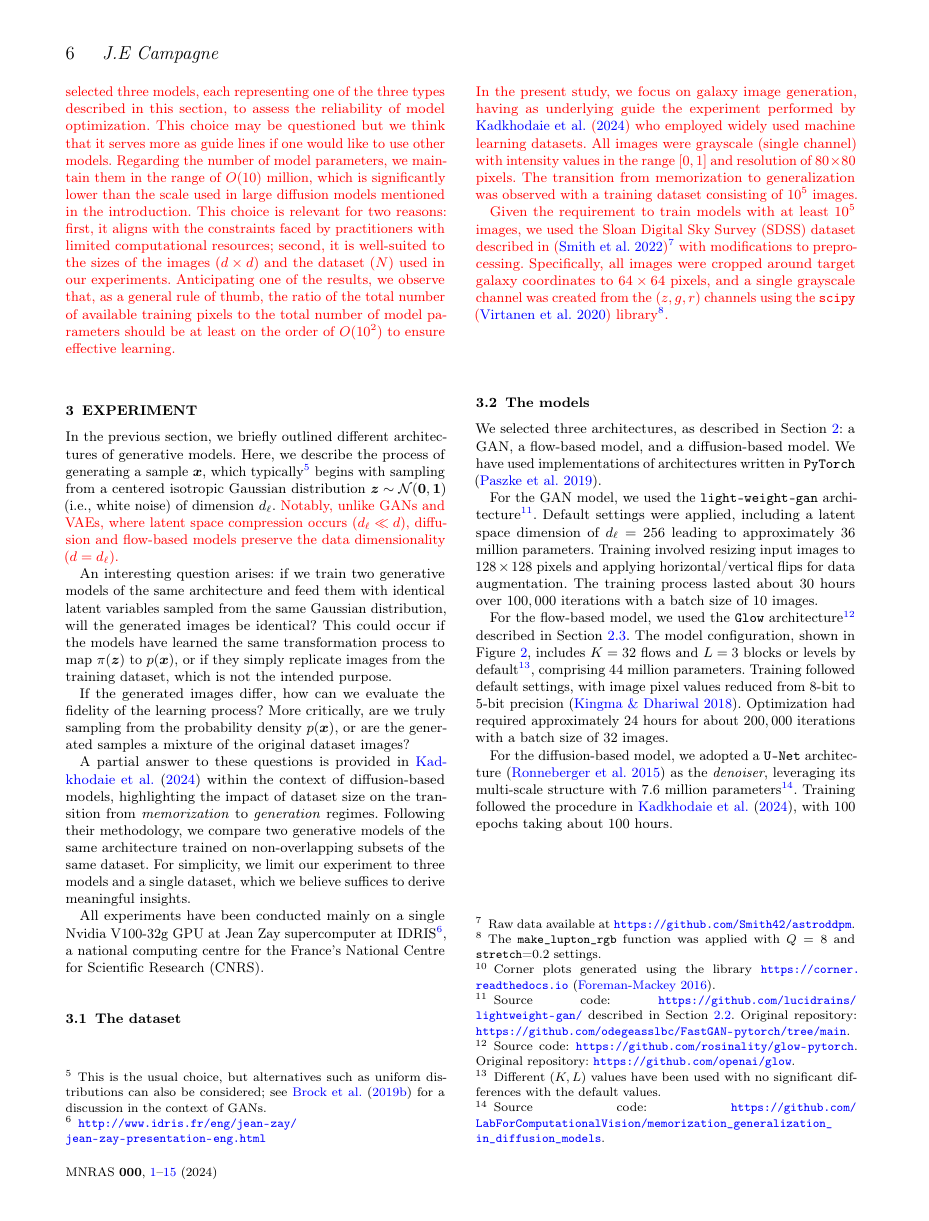
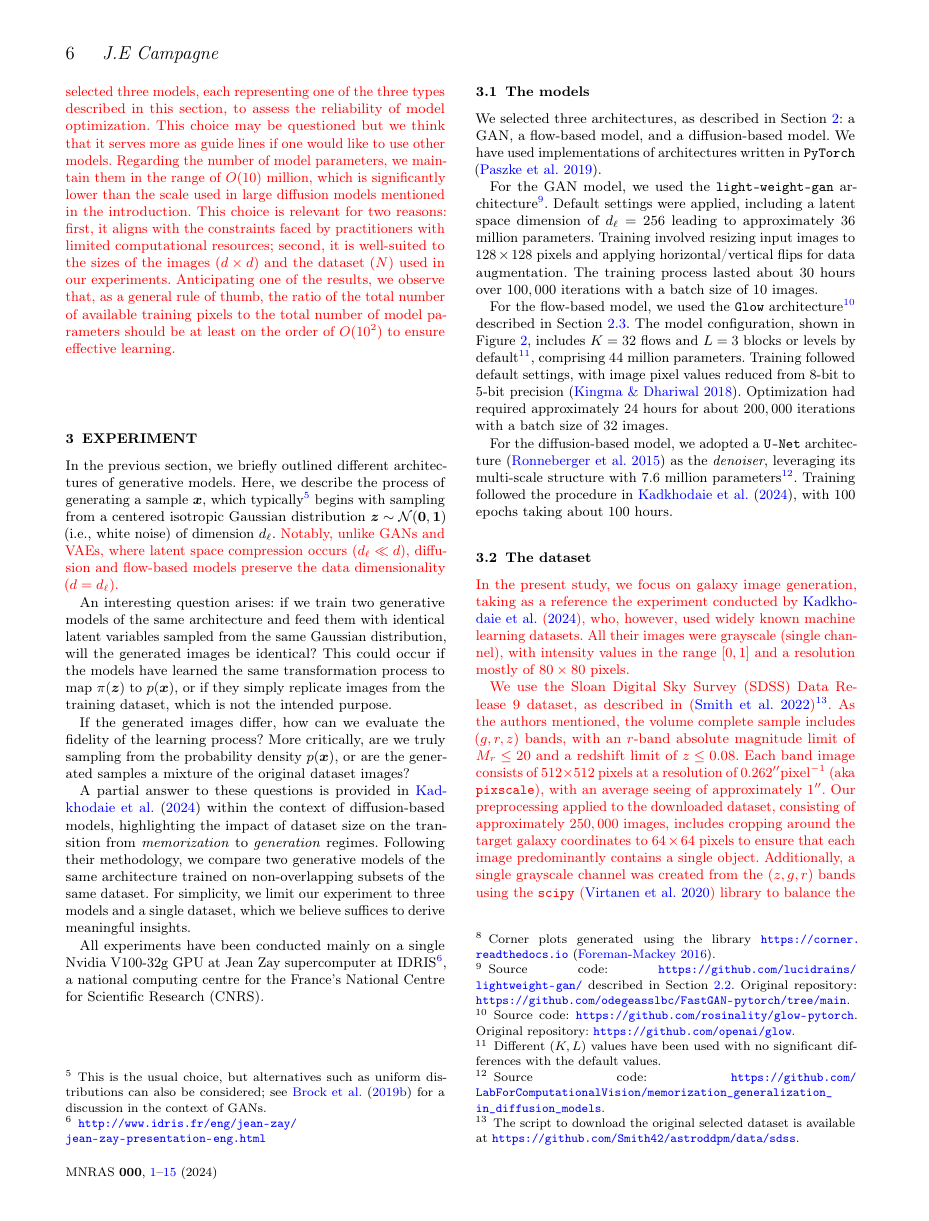
Before and after one commit to jecampagne/galaxy-stat-gen-model-paper, a LaTeX paper (MNRAS/galaxy-generative-models-overleaf-submit-2nd/article_MNRAS.tex): page 6 of 15. Compiled offline with pdfLaTeX; a LaTeX package or settings file that is missing is left out.

Commit message:
dataset section

```diff
--- a/MNRAS/galaxy-generative-models-overleaf-submit-2nd/article_MNRAS.tex
+++ b/MNRAS/galaxy-generative-models-overleaf-submit-2nd/article_MNRAS.tex
@@ -469,20 +470,6 @@ A partial answer to these questions is provided in \cite{kadkhodaie2024generaliz
 All experiments have been conducted mainly on a single Nvidia V100-32g GPU at Jean Zay supercomputer at IDRIS\footnote{\url{http://www.idris.fr/eng/jean-zay/jean-zay-presentation-eng.html}}, a national computing centre for the France's National Centre for Scientific Research (CNRS).
 %
 
-\subsection{The dataset}
-\label{sec-Dataset}
-%
-%13-mars-25
-%For training, \cite{kadkhodaie2024generalization} employed widely used machine learning datasets, including \texttt{CelebA} \citep{Liu2015}, \texttt{LSUN} Bedroom \citep{Yu2015}, and \texttt{CelebA HQ} \citep{KarrasALL18}. All images were grayscale (single channel) with intensity values in the range $[0,1]$. The \texttt{LSUN} images were downsampled to a resolution of $80 \times 80$ pixels, while \texttt{CelebA} images were resized to $32 \times 32$ and \texttt{CelebA HQ} images to $40 \times 40$ pixels. The transition from memorization to generalization was observed with a training dataset consisting of $10^5$ images.
-%
-%In the present study, we focus on galaxy image generation. Given the requirement to train models with at least $10^5$ images, we used the Sloan Digital Sky Survey (SDSS) dataset described in \citep{smith2021}\footnote{Raw data available at \url{https://github.com/Smith42/astroddpm}.} with modifications to preprocessing. Specifically, all images were cropped around target galaxy coordinates to $64 \times 64$ pixels, and a single grayscale channel was created from the $(z, g, r)$ channels using the \texttt{scipy} \citep{2020SciPy-NMeth} library\footnote{The \texttt{make\_lupton\_rgb} function was applied with $Q=8$ and \texttt{stretch}=0.2 settings.}.
-
-{\color{red}
-In the present study, we focus on galaxy image generation, having as underlying guide the experiment performed by \cite{kadkhodaie2024generalization} who  employed widely used machine learning datasets. All images were grayscale (single channel) with intensity values in the range $[0,1]$ and resolution of $80 \times 80$ pixels. The transition from memorization to generalization was observed with a training dataset consisting of $10^5$ images.
-
-
-Given the requirement to train models with at least $10^5$ images, we used the Sloan Digital Sky Survey (SDSS) dataset described in \citep{smith2021}\footnote{Raw data available at \url{https://github.com/Smith42/astroddpm}.} with modifications to preprocessing. Specifically, all images were cropped around target galaxy coordinates to $64 \times 64$ pixels, and a single grayscale channel was created from the $(z, g, r)$ channels using the \texttt{scipy} \citep{2020SciPy-NMeth} library\footnote{The \texttt{make\_lupton\_rgb} function was applied with $Q=8$ and \texttt{stretch}=0.2 settings.}.
-}
 %
 \subsection{The models}
 \label{sec-Exp-Models}
@@ -504,6 +491,23 @@ For the GAN model, we used the \texttt{light-weight-gan} architecture\footnote{S
 For the flow-based model, we used the \texttt{Glow} architecture\footnote{Source code: \url{https://github.com/rosinality/glow-pytorch}. Original repository: \url{https://github.com/openai/glow}.} described in Section \ref{sec-NF}. The model configuration, shown in Figure \ref{fig-Glow-archi}, includes $K=32$ flows and $L=3$ blocks or levels by default\footnote{Different $(K,L)$ values have been used with no significant differences with the default values.}, comprising $44$ million parameters. Training followed default settings, with image pixel values reduced from 8-bit to 5-bit precision \citep{Kingma2018}. Optimization had required approximately $24$ hours for about $200,000$ iterations with a batch size of $32$ images.
 
 For the diffusion-based model, we adopted a \texttt{U-Net} architecture \citep{ronneberger2015u} as the \textit{denoiser}, leveraging its multi-scale structure with $7.6$ million parameters\footnote{Source code: \url{https://github.com/LabForComputationalVision/memorization_generalization_in_diffusion_models}.}. Training followed the procedure in \cite{kadkhodaie2024generalization}, with $100$ epochs taking about $100$ hours.
+
+\subsection{The dataset}
+\label{sec-Dataset}
+%
+%13-mars-25
+%For training, \cite{kadkhodaie2024generalization} employed widely used machine learning datasets, including \texttt{CelebA} \citep{Liu2015}, \texttt{LSUN} Bedroom \citep{Yu2015}, and \texttt{CelebA HQ} \citep{KarrasALL18}. All images were grayscale (single channel) with intensity values in the range $[0,1]$. The \texttt{LSUN} images were downsampled to a resolution of $80 \times 80$ pixels, while \texttt{CelebA} images were resized to $32 \times 32$ and \texttt{CelebA HQ} images to $40 \times 40$ pixels. The transition from memorization to generalization was observed with a training dataset consisting of $10^5$ images.
+%
+%In the present study, we focus on galaxy image generation. Given the requirement to train models with at least $10^5$ images, we used the Sloan Digital Sky Survey (SDSS) dataset described in \citep{smith2021}\footnote{Raw data available at \url{https://github.com/Smith42/astroddpm}.} with modifications to preprocessing. Specifically, all images were cropped around target galaxy coordinates to $64 \times 64$ pixels, and a single grayscale channel was created from the $(z, g, r)$ channels using the \texttt{scipy} \citep{2020SciPy-NMeth} library\footnote{The \texttt{make\_lupton\_rgb} function was applied with $Q=8$ and \texttt{stretch}=0.2 settings.}.
+
+{\color{red}
+In the present study, we focus on galaxy image generation, taking as a reference the experiment conducted by \cite{kadkhodaie2024generalization}, who, however, used widely known machine learning datasets. All their images were grayscale (single channel), with intensity values in the range $[0,1]$ and a resolution mostly of $80 \times 80$ pixels.
+
+We use the Sloan Digital Sky Survey (SDSS) Data Release 9 dataset, as described in \citep{smith2021}\footnote{The script to download the original selected dataset is available at \url{https://github.com/Smith42/astroddpm/data/sdss}.}. As the authors mentioned, the volume complete sample includes $(g,r,z)$ bands, with an $r$-band absolute magnitude limit of $M_r\leq 20$ and a redshift limit of $z\leq 0.08$. Each band image consists of $512\times 512$ pixels at a resolution of $0.262^{\prime\prime} \mathrm{pixel}^{-1}$ (aka \texttt{pixscale}), with an average seeing of approximately $1^{\prime\prime}$. Our preprocessing applied to the downloaded dataset, consisting of approximately $250,000$ images, includes cropping around the target galaxy coordinates to $64 \times 64$ pixels to ensure that each image predominantly contains a single object. Additionally, a single grayscale channel was created from the $(z, g, r)$ bands using the \texttt{scipy} \citep{2020SciPy-NMeth} library to balance the contributions of the different bands\footnote{The \texttt{make\_lupton\_rgb} function was applied with settings $Q=8$ and \texttt{stretch}=0.2.}. Of course, this choice of dataset is by no means restrictive, and researchers may use their own datasets. To facilitate reproducibility, we provide additional materials in the companion GitHub repository, enabling users to replicate the experiments.
+
+Thus, we restrict ourselves to relatively modest image sizes compared to those produced by models such as \texttt{light-weight-gan} and \texttt{Glow}. Our primary objective is to investigate whether the transition from \textit{memorization} to \textit{generalization} in diffusion models occurs around $10^5$ training images, as mentioned earlier, and whether this transition aligns with the number of model parameters (see Section~\ref{sec-some-comments}). Furthermore, we aim to examine how GAN and flow-based models behave as a function of dataset size. However, even when using similar image sizes, it remains an open question whether the same number of training images is required to achieve the generalization transition when working with face or bedroom images compared to galaxy images. The complexity of such images can be estimated based on the compression ratio achieved using the same algorithm\footnote{For example, \texttt{JPEG} compression with default parameters in the \texttt{PIL} library v11.1.0 (\url{https://pillow.readthedocs.io/}).}. We find that the galaxy images used in this study exhibit a complexity reduction of approximately $50\%$. With less complex images, one might expect an easier task for generative models. At the very least, this question can be explored within the framework described here.
+}
+
 %
 \subsection{Results}
 \label{sec-Results}
```
Also changed, not shown: MNRAS/galaxy-generative-models-overleaf-submit-2nd/article_MNRAS.pdf, MNRAS/galaxy-generative-models-overleaf-submit-2nd/article_MNRAS.tex (5 more changed lines), 5 other files.
